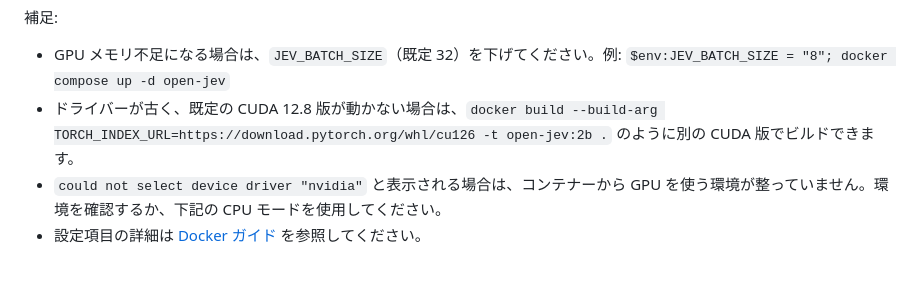
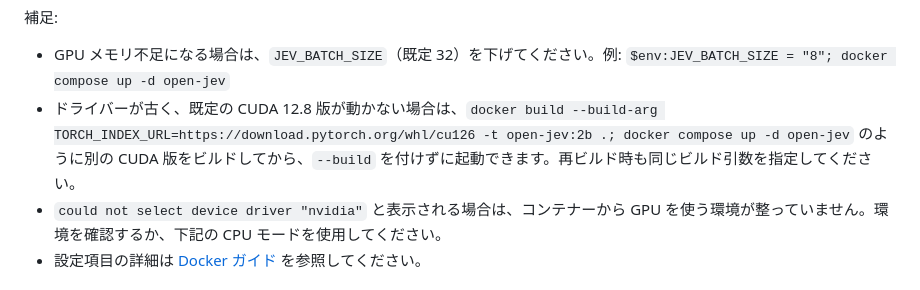
Before and after one commit to genhirano/my-open-jev, a Markdown page: README.md, the part around the change. GitHub-like rendering.

Commit message:
Update README with GPU and CUDA instructions
Clarified instructions for GPU memory issues and CUDA version compatibility.

Co-authored-by: Copilot Autofix powered by AI <175728472+Copilot@users.noreply.github.com>

```diff
--- a/README.md
+++ b/README.md
@@ -32,7 +32,7 @@ docker compose ps open-jev
 補足:
 
 - GPU メモリ不足になる場合は、`JEV_BATCH_SIZE`（既定 32）を下げてください。例: `$env:JEV_BATCH_SIZE = "8"; docker compose up -d open-jev`
-- ドライバーが古く、既定の CUDA 12.8 版が動かない場合は、`docker build --build-arg TORCH_INDEX_URL=https://download.pytorch.org/whl/cu126 -t open-jev:2b .` のように別の CUDA 版でビルドできます。
+- ドライバーが古く、既定の CUDA 12.8 版が動かない場合は、`docker build --build-arg TORCH_INDEX_URL=https://download.pytorch.org/whl/cu126 -t open-jev:2b .; docker compose up -d open-jev` のように別の CUDA 版をビルドしてから、`--build` を付けずに起動できます。再ビルド時も同じビルド引数を指定してください。
 - `could not select device driver "nvidia"` と表示される場合は、コンテナーから GPU を使う環境が整っていません。環境を確認するか、下記の CPU モードを使用してください。
 - 設定項目の詳細は [Docker ガイド](docker/README.md) を参照してください。
 
```
